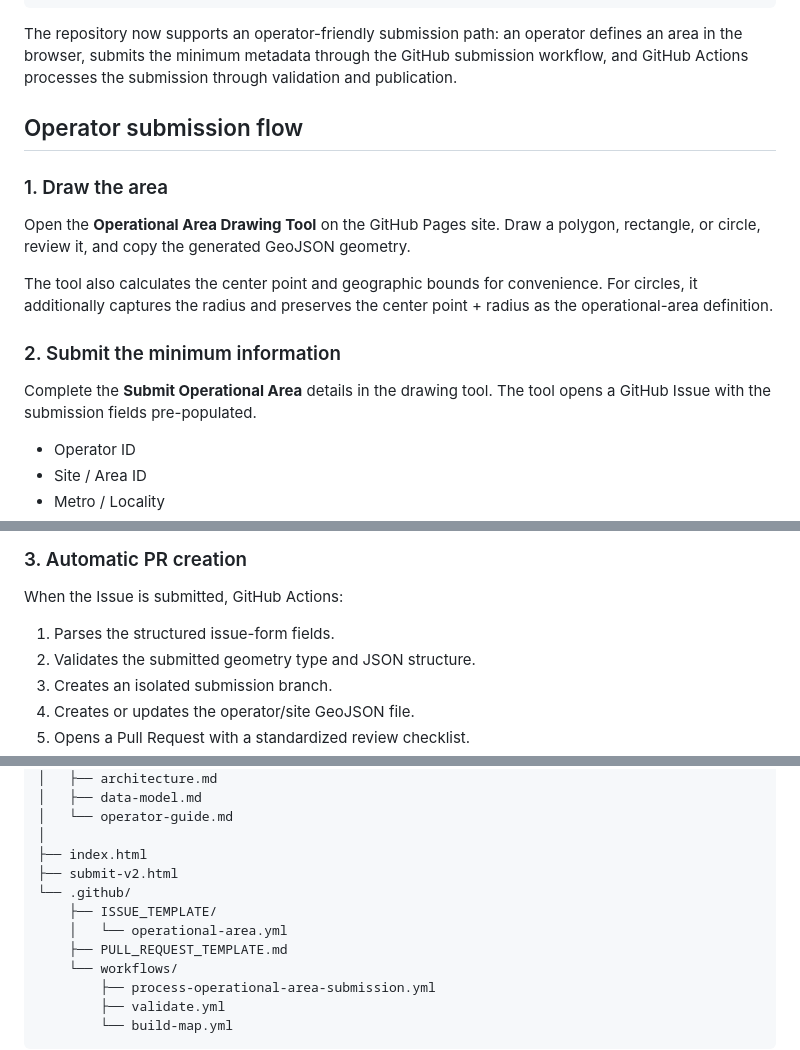
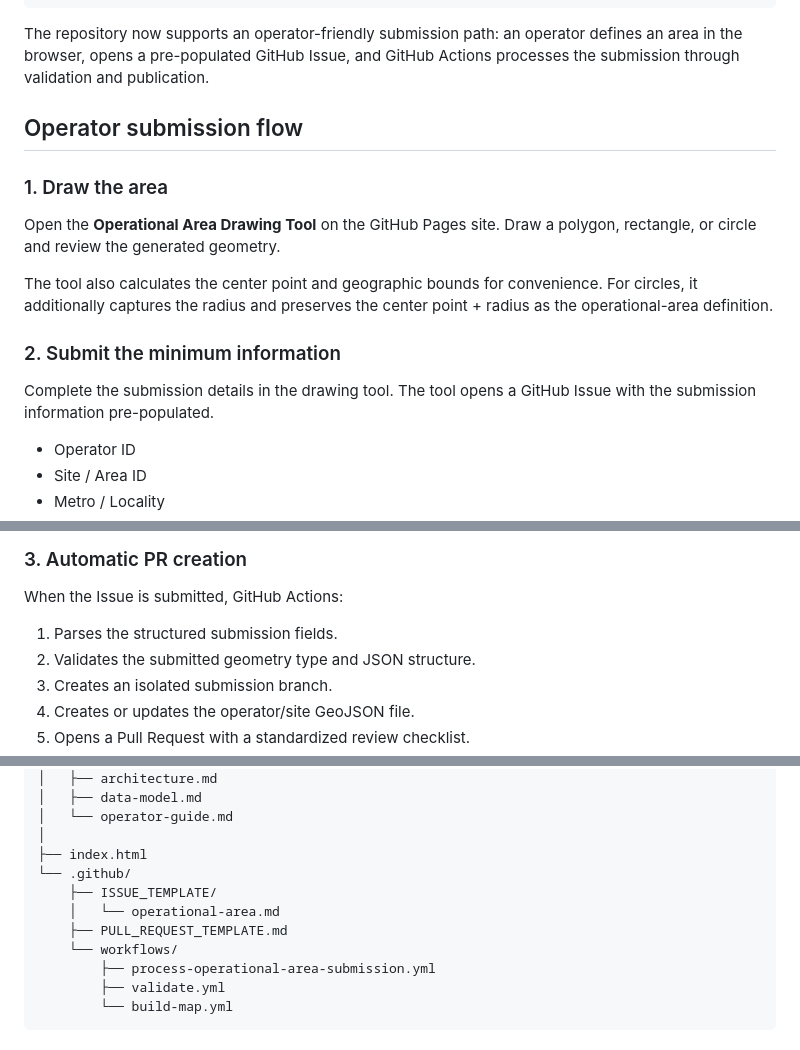
Before and after one commit to Puchala/operational-area-map, a Markdown page: README.md, 3 parts joined by grey strips. GitHub-like rendering.

Commit message:
Clean up README and remove temporary page references

````diff
--- a/README.md
+++ b/README.md
@@ -44,19 +44,19 @@ Merge
 Shared Operational Area Map
 ```
 
-The repository now supports an operator-friendly submission path: an operator defines an area in the browser, submits the minimum metadata through the GitHub submission workflow, and GitHub Actions processes the submission through validation and publication.
+The repository now supports an operator-friendly submission path: an operator defines an area in the browser, opens a pre-populated GitHub Issue, and GitHub Actions processes the submission through validation and publication.
 
 ## Operator submission flow
 
 ### 1. Draw the area
 
-Open the **Operational Area Drawing Tool** on the GitHub Pages site. Draw a polygon, rectangle, or circle, review it, and copy the generated GeoJSON geometry.
+Open the **Operational Area Drawing Tool** on the GitHub Pages site. Draw a polygon, rectangle, or circle and review the generated geometry.
 
 The tool also calculates the center point and geographic bounds for convenience. For circles, it additionally captures the radius and preserves the center point + radius as the operational-area definition.
 
 ### 2. Submit the minimum information
 
-Complete the **Submit Operational Area** details in the drawing tool. The tool opens a GitHub Issue with the submission fields pre-populated.
+Complete the submission details in the drawing tool. The tool opens a GitHub Issue with the submission information pre-populated.
 
 - Operator ID
 - Site / Area ID
@@ -72,7 +72,7 @@ The form explicitly confirms that sensitive operational information should not b
 
 When the Issue is submitted, GitHub Actions:
 
-1. Parses the structured issue-form fields.
+1. Parses the structured submission fields.
 2. Validates the submitted geometry type and JSON structure.
 3. Creates an isolated submission branch.
 4. Creates or updates the operator/site GeoJSON file.
@@ -167,10 +167,9 @@ operational-area-map/
 │   └── operator-guide.md
 │
 ├── index.html
-├── submit-v2.html
 └── .github/
     ├── ISSUE_TEMPLATE/
-    │   └── operational-area.yml
+    │   └── operational-area.md
     ├── PULL_REQUEST_TEMPLATE.md
     └── workflows/
         ├── process-operational-area-submission.yml
````
